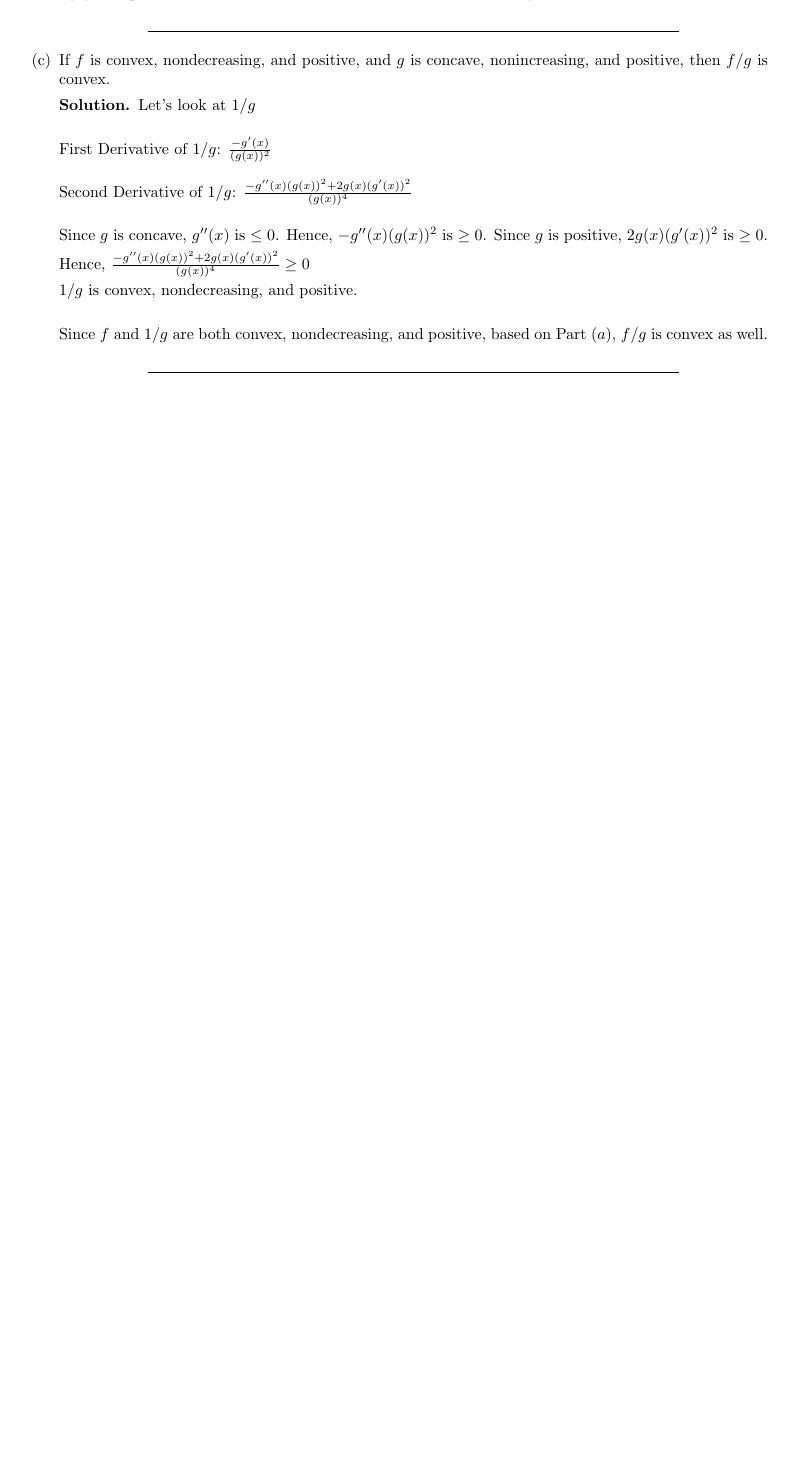
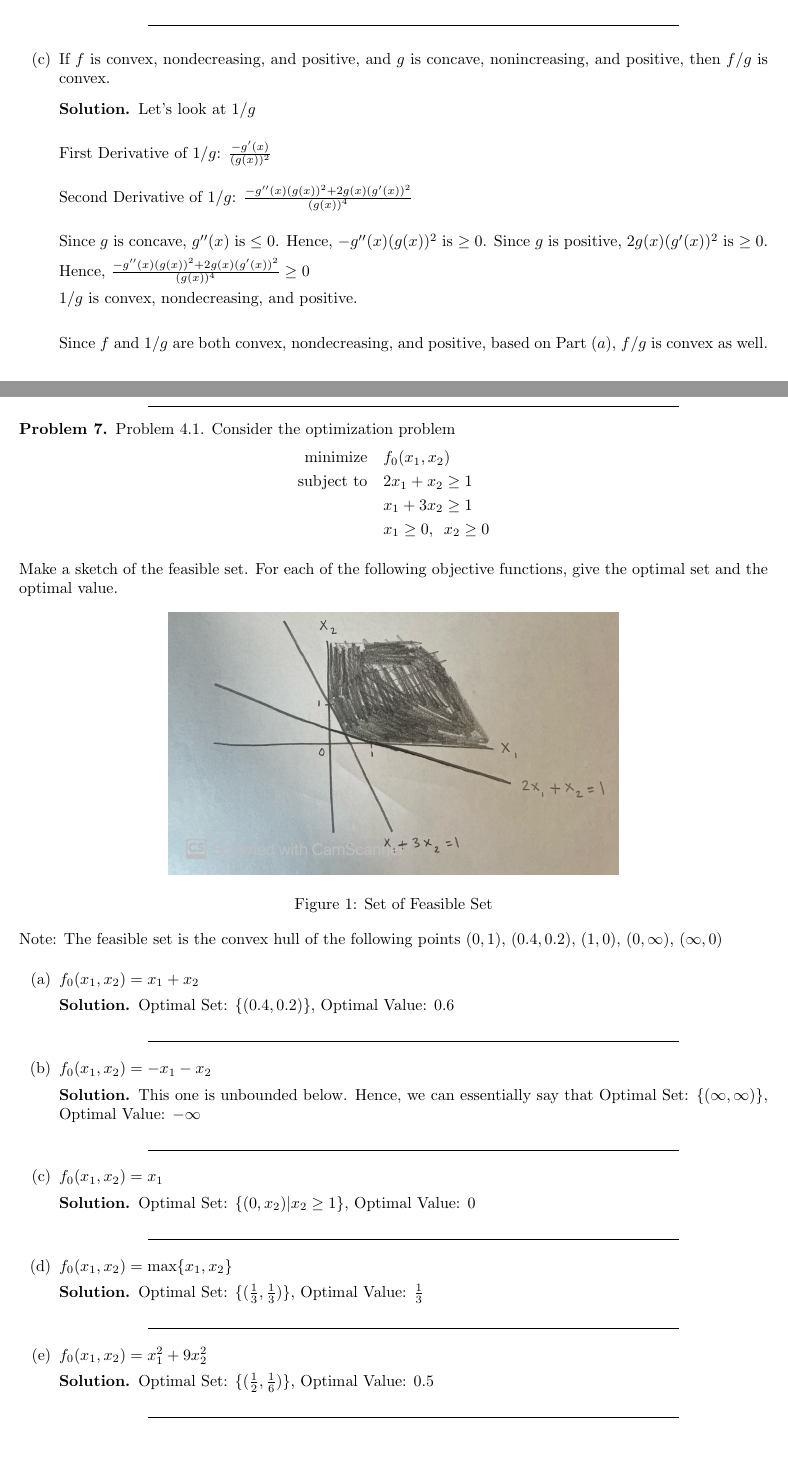
Before and after one commit to Ravi-Raghavan/ConvexOptimization, a LaTeX problem sheet (Homework #8.tex): part of page 5 of 5 before the commit and two parts of pages 5 and 6 of 6 after it, the two joined at a grey line, cut so that both start at the same text, the shorter picture padded with empty space. Compiled offline with pdfLaTeX.

Commit message:
Finished 4.1. Total 7 Problems Done

```diff
--- a/Homework #8.tex
+++ b/Homework #8.tex
@@ -374,4 +374,47 @@ As shown, we have shown that $f$ is a Composition of a Convex Function and an Af
     \end{itemize}
 \end{problem}
 
+\begin{problem}
+    Problem 4.1. Consider the optimization problem
+    \begin{align*}
+\text{minimize} \quad & f_0(x_1, x_2) \\
+\text{subject to} \quad & 2x_1 + x_2 \geq 1\\
+\quad & x_1 + 3x_2 \geq 1\\
+& x_1 \geq 0, \enspace x_2 \geq 0
+\end{align*}
+
+Make a sketch of the feasible set. For each of the following objective functions, give the optimal set and the optimal value.
+
+\begin{figure}[h!]
+        \centering
+        \includegraphics[width=0.6 \textwidth]{HW 8n_1.jpg}
+        \caption{Set of Feasible Set}
+    \end{figure}
+
+Note: The feasible set is the convex hull of the following points $(0, 1)$, $(0.4, 0.2)$, $(1, 0)$, $(0, \infty)$, $(\infty, 0)$
+
+\begin{itemize}
+    \item[(a)] $f_0(x_1, x_2) = x_1 + x_2$
+    \begin{solution}
+        Optimal Set: $\{(0.4, 0.2)\}$, Optimal Value: $0.6$
+    \end{solution}
+    \item[(b)] $f_0(x_1, x_2) = - x_1 - x_2$
+    \begin{solution}
+        This one is unbounded below. Hence, we can essentially say that Optimal Set: $\{(\infty, \infty)\}$, Optimal Value: $-\infty$
+    \end{solution}
+    \item[(c)] $f_0(x_1, x_2) = x_1$
+    \begin{solution}
+        Optimal Set: $\{(0, x_2) | x_2 \geq 1\}$, Optimal Value: $0$
+    \end{solution}
+    \item[(d)] $f_0(x_1, x_2) = \max\{x_1, x_2\}$
+    \begin{solution}
+        Optimal Set: $\{(\frac{1}{3}, \frac{1}{3})\}$, Optimal Value: $\frac{1}{3}$
+    \end{solution}
+    \item[(e)] $f_0(x_1, x_2) = x_1^2 + 9x_2^2$
+    \begin{solution}
+        Optimal Set: $\{(\frac{1}{2}, \frac{1}{6})\}$, Optimal Value: $0.5$
+    \end{solution}
+\end{itemize}
+\end{problem}
+
 \end{document}
```
Also changed, not shown: HW 8n_1.jpg (added).
